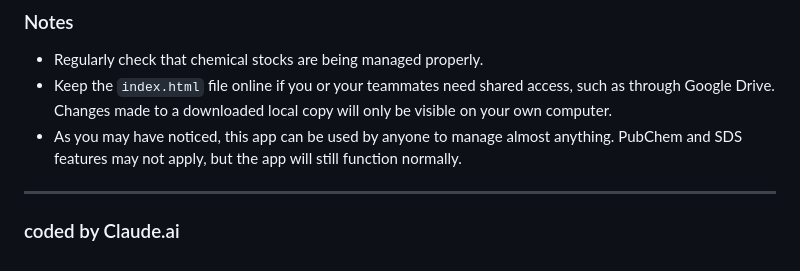
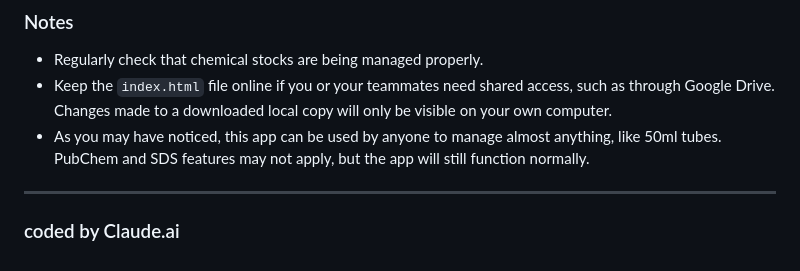
Before and after one commit to nurykim/ChemTrack, a Markdown page: README.md, the part around the change. Drawn GitHub-style.

Commit message:
Update README to specify app usage examples
Clarified the usage of the app by specifying 'like 50ml tubes'.

```diff
--- a/README.md
+++ b/README.md
@@ -75,7 +75,7 @@ Also, there's a **Checkout / use log**: a full log of who used what, how much, w
 ### Notes
 - Regularly check that chemical stocks are being managed properly.
 - Keep the `index.html` file online if you or your teammates need shared access, such as through Google Drive. Changes made to a downloaded local copy will only be visible on your own computer.
-- As you may have noticed, this app can be used by anyone to manage almost anything. PubChem and SDS features may not apply, but the app will still function normally.
+- As you may have noticed, this app can be used by anyone to manage almost anything, like 50ml tubes. PubChem and SDS features may not apply, but the app will still function normally.
 
 ---
 ### coded by Claude.ai
```
